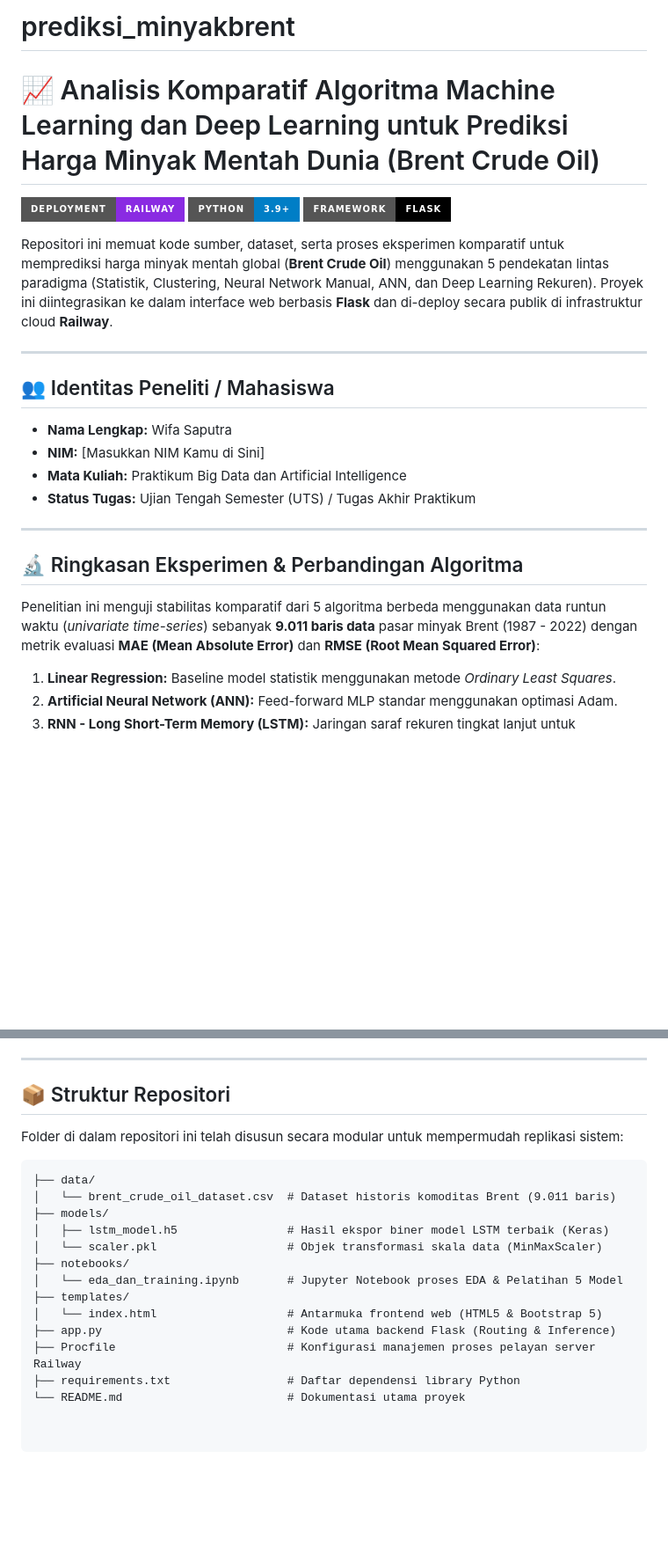
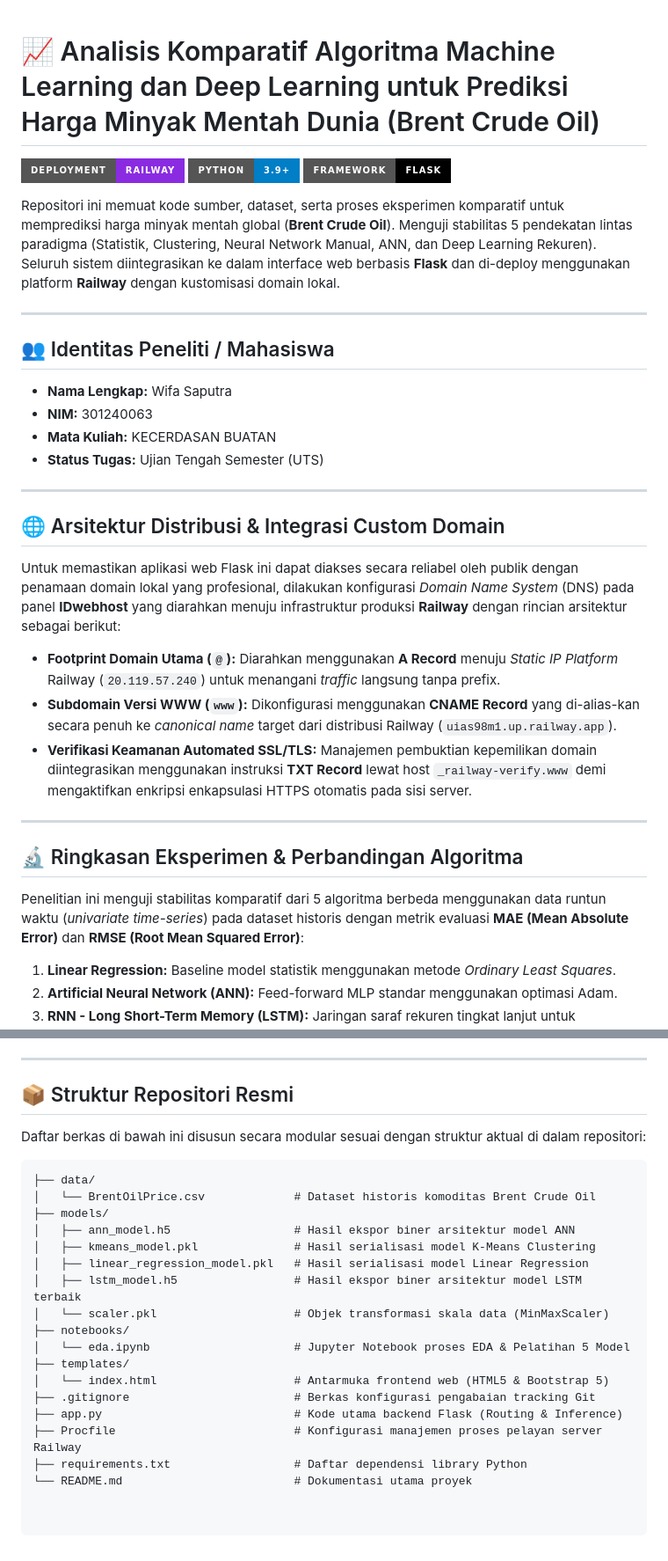
Before and after one commit to Warpzyy/prediksi_minyakbrent, a Markdown page: README.md, 2 parts joined by grey strips. Shown at 88% size. Drawn GitHub-style; badges without logos; blank space fills up the shorter version.

Commit message:
Revise README for clarity and updated information
Updated project overview, researcher details, and repository structure.

````diff
--- a/README.md
+++ b/README.md
@@ -1,24 +1,32 @@
-# prediksi_minyakbrent
 # 📈 Analisis Komparatif Algoritma Machine Learning dan Deep Learning untuk Prediksi Harga Minyak Mentah Dunia (Brent Crude Oil)
 
 [![Web App Status](https://img.shields.io/badge/Deployment-Railway-blueviolet?style=for-the-badge&logo=railway)](https://www.prediksiminyakbrent.my.id)
 [![Python](https://img.shields.io/badge/Python-3.9+-blue?style=for-the-badge&logo=python)](https://www.python.org)
 [![Framework](https://img.shields.io/badge/Framework-Flask-black?style=for-the-badge&logo=flask)](https://flask.palletsprojects.com/)
 
-Repositori ini memuat kode sumber, dataset, serta proses eksperimen komparatif untuk memprediksi harga minyak mentah global (**Brent Crude Oil**) menggunakan 5 pendekatan lintas paradigma (Statistik, Clustering, Neural Network Manual, ANN, dan Deep Learning Rekuren). Proyek ini diintegrasikan ke dalam interface web berbasis **Flask** dan di-deploy secara publik di infrastruktur cloud **Railway**.
+Repositori ini memuat kode sumber, dataset, serta proses eksperimen komparatif untuk memprediksi harga minyak mentah global (**Brent Crude Oil**). Menguji stabilitas 5 pendekatan lintas paradigma (Statistik, Clustering, Neural Network Manual, ANN, dan Deep Learning Rekuren). Seluruh sistem diintegrasikan ke dalam interface web berbasis **Flask** dan di-deploy menggunakan platform **Railway** dengan kustomisasi domain lokal.
 
 ---
 
 ## 👥 Identitas Peneliti / Mahasiswa
 * **Nama Lengkap:** Wifa Saputra
-* **NIM:** [Masukkan NIM Kamu di Sini]
-* **Mata Kuliah:** Praktikum Big Data dan Artificial Intelligence
-* **Status Tugas:** Ujian Tengah Semester (UTS) / Tugas Akhir Praktikum
+* **NIM:** 301240063
+* **Mata Kuliah:** KECERDASAN BUATAN
+* **Status Tugas:** Ujian Tengah Semester (UTS)
+
+---
+
+## 🌐 Arsitektur Distribusi & Integrasi Custom Domain
+Untuk memastikan aplikasi web Flask ini dapat diakses secara reliabel oleh publik dengan penamaan domain lokal yang profesional, dilakukan konfigurasi *Domain Name System* (DNS) pada panel **IDwebhost** yang diarahkan menuju infrastruktur produksi **Railway** dengan rincian arsitektur sebagai berikut:
+
+* **Footprint Domain Utama (`@`):** Diarahkan menggunakan **A Record** menuju *Static IP Platform* Railway (`20.119.57.240`) untuk menangani *traffic* langsung tanpa prefix.
+* **Subdomain Versi WWW (`www`):** Dikonfigurasi menggunakan **CNAME Record** yang di-alias-kan secara penuh ke *canonical name* target dari distribusi Railway (`uias98m1.up.railway.app`).
+* **Verifikasi Keamanan Automated SSL/TLS:** Manajemen pembuktian kepemilikan domain diintegrasikan menggunakan instruksi **TXT Record** lewat host `_railway-verify.www` demi mengaktifkan enkripsi enkapsulasi HTTPS otomatis pada sisi server.
 
 ---
 
 ## 🔬 Ringkasan Eksperimen & Perbandingan Algoritma
-Penelitian ini menguji stabilitas komparatif dari 5 algoritma berbeda menggunakan data runtun waktu (*univariate time-series*) sebanyak **9.011 baris data** pasar minyak Brent (1987 - 2022) dengan metrik evaluasi **MAE (Mean Absolute Error)** dan **RMSE (Root Mean Squared Error)**:
+Penelitian ini menguji stabilitas komparatif dari 5 algoritma berbeda menggunakan data runtun waktu (*univariate time-series*) pada dataset historis dengan metrik evaluasi **MAE (Mean Absolute Error)** dan **RMSE (Root Mean Squared Error)**:
 
 1. **Linear Regression:** Baseline model statistik menggunakan metode *Ordinary Least Squares*.
 2. **Artificial Neural Network (ANN):** Feed-forward MLP standar menggunakan optimasi Adam.
@@ -30,20 +38,24 @@ Penelitian ini menguji stabilitas komparatif dari 5 algoritma berbeda menggunaka
 
 ---
 
-## 📦 Struktur Repositori
-Folder di dalam repositori ini telah disusun secara modular untuk mempermudah replikasi sistem:
+## 📦 Struktur Repositori Resmi
+Daftar berkas di bawah ini disusun secara modular sesuai dengan struktur aktual di dalam repositori:
 
 ```text
 ├── data/
-│   └── brent_crude_oil_dataset.csv  # Dataset historis komoditas Brent (9.011 baris)
+│   └── BrentOilPrice.csv             # Dataset historis komoditas Brent Crude Oil
 ├── models/
-│   ├── lstm_model.h5                # Hasil ekspor biner model LSTM terbaik (Keras)
-│   └── scaler.pkl                   # Objek transformasi skala data (MinMaxScaler)
+│   ├── ann_model.h5                  # Hasil ekspor biner arsitektur model ANN
+│   ├── kmeans_model.pkl              # Hasil serialisasi model K-Means Clustering
+│   ├── linear_regression_model.pkl   # Hasil serialisasi model Linear Regression
+│   ├── lstm_model.h5                 # Hasil ekspor biner arsitektur model LSTM terbaik
+│   └── scaler.pkl                    # Objek transformasi skala data (MinMaxScaler)
 ├── notebooks/
-│   └── eda_dan_training.ipynb       # Jupyter Notebook proses EDA & Pelatihan 5 Model
+│   └── eda.ipynb                     # Jupyter Notebook proses EDA & Pelatihan 5 Model
 ├── templates/
-│   └── index.html                   # Antarmuka frontend web (HTML5 & Bootstrap 5)
-├── app.py                           # Kode utama backend Flask (Routing & Inference)
-├── Procfile                         # Konfigurasi manajemen proses pelayan server Railway
-├── requirements.txt                 # Daftar dependensi library Python
-└── README.md                        # Dokumentasi utama proyek
+│   └── index.html                    # Antarmuka frontend web (HTML5 & Bootstrap 5)
+├── .gitignore                        # Berkas konfigurasi pengabaian tracking Git
+├── app.py                            # Kode utama backend Flask (Routing & Inference)
+├── Procfile                          # Konfigurasi manajemen proses pelayan server Railway
+├── requirements.txt                  # Daftar dependensi library Python
+└── README.md                         # Dokumentasi utama proyek
````
